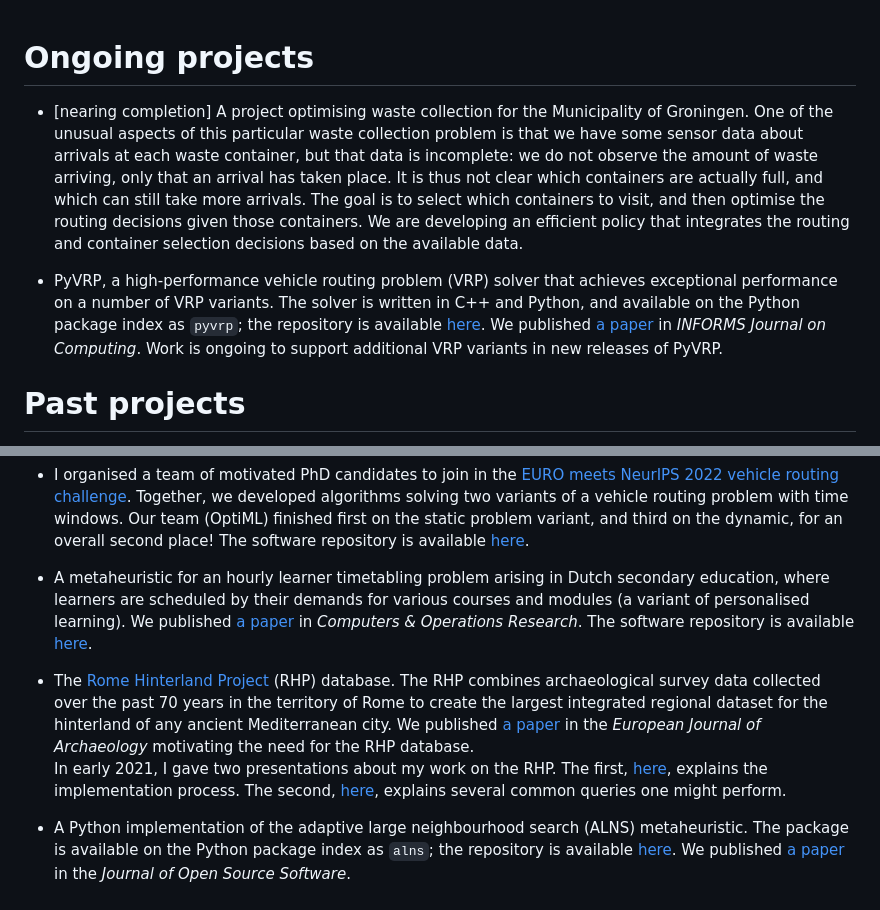
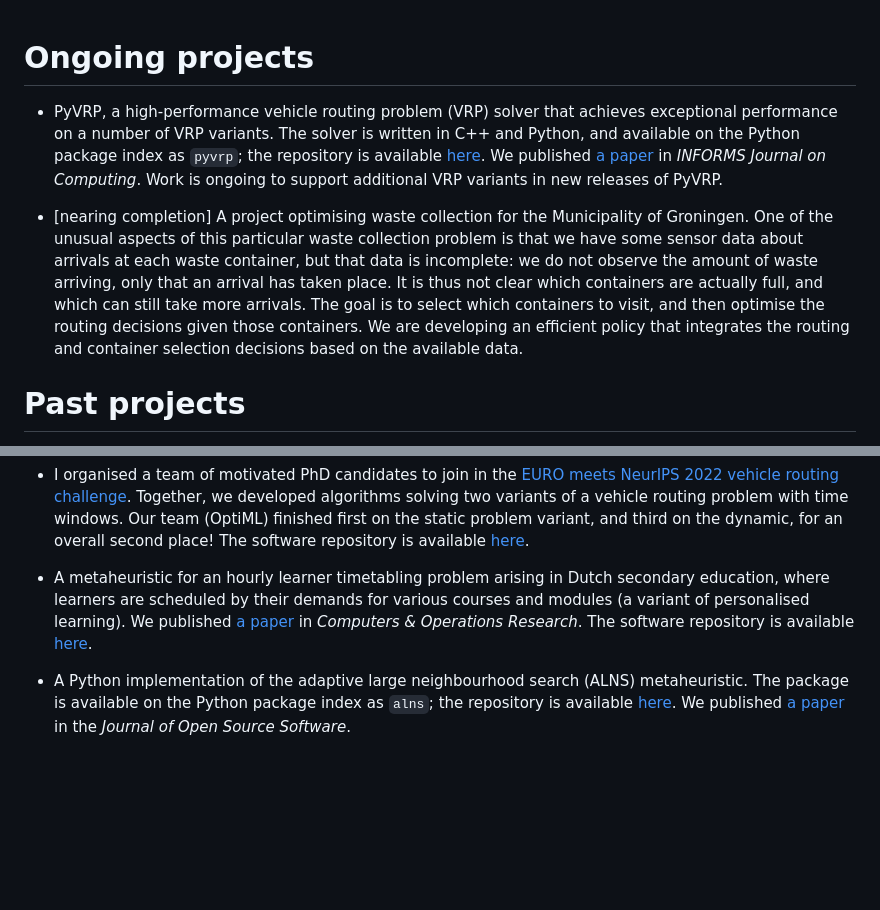
Before and after one commit to N-Wouda/N-Wouda.github.io, a Markdown page: pages/projects.md, 2 parts joined by grey strips. GitHub-like rendering; blank space fills up the shorter version.

Commit message:
Update projects
Nikola version: 8.2.4

```diff
--- a/pages/projects.md
+++ b/pages/projects.md
@@ -12,17 +12,17 @@
 
 # Ongoing projects
 
+- PyVRP, a high-performance vehicle routing problem (VRP) solver that achieves exceptional performance on a number of VRP variants.
+  The solver is written in C++ and Python, and available on the Python package index as `pyvrp`; the repository is available [here](https://github.com/PyVRP/PyVRP/).
+  We published [a paper](https://doi.org/10.1287/ijoc.2023.0055) in _INFORMS Journal on Computing_.
+  Work is ongoing to support additional VRP variants in new releases of PyVRP.
+
 - [nearing completion]
   A project optimising waste collection for the Municipality of Groningen.
   One of the unusual aspects of this particular waste collection problem is that we have some sensor data about arrivals at each waste container, but that data is incomplete: we do not observe the amount of waste arriving, only that an arrival has taken place.
   It is thus not clear which containers are actually full, and which can still take more arrivals.
   The goal is to select which containers to visit, and then optimise the routing decisions given those containers.
   We are developing an efficient policy that integrates the routing and container selection decisions based on the available data.
-
-- PyVRP, a high-performance vehicle routing problem (VRP) solver that achieves exceptional performance on a number of VRP variants.
-  The solver is written in C++ and Python, and available on the Python package index as `pyvrp`; the repository is available [here](https://github.com/PyVRP/PyVRP/).
-  We published [a paper](https://doi.org/10.1287/ijoc.2023.0055) in _INFORMS Journal on Computing_.
-  Work is ongoing to support additional VRP variants in new releases of PyVRP.
 
 # Past projects
 
@@ -42,14 +42,6 @@ A selection:
   We published [a paper](https://doi.org/10.1016/j.cor.2022.106089) in _Computers & Operations Research_.
   The software repository is available [here](https://github.com/N-Wouda/PL-Heuristic).
 
-- The [Rome Hinterland Project](http://comparativesurveyarchaeology.org/) (RHP) database.
-  The RHP combines archaeological survey data collected over the past 70 years in the territory of Rome to create the largest integrated regional dataset for the hinterland of any ancient Mediterranean city.
-  We published [a paper](https://doi.org/10.1017/eaa.2021.51) in the _European Journal of Archaeology_ motivating the need for the RHP database.
-  <br />
-  In early 2021, I gave two presentations about my work on the RHP.
-  The first, [here](https://nielswouda.com/slides/rhp_tech), explains the implementation process.
-  The second, [here](https://nielswouda.com/slides/rhp_user), explains several common queries one might perform.
-
 - A Python implementation of the adaptive large neighbourhood search (ALNS) metaheuristic.
   The package is available on the Python package index as `alns`; the repository is available [here](https://github.com/N-Wouda/ALNS).
   We published [a paper](https://doi.org/10.21105/joss.05028) in the _Journal of Open Source Software_.
```
Also changed, not shown: other parts of pages/projects.md (+2 -2 lines).
